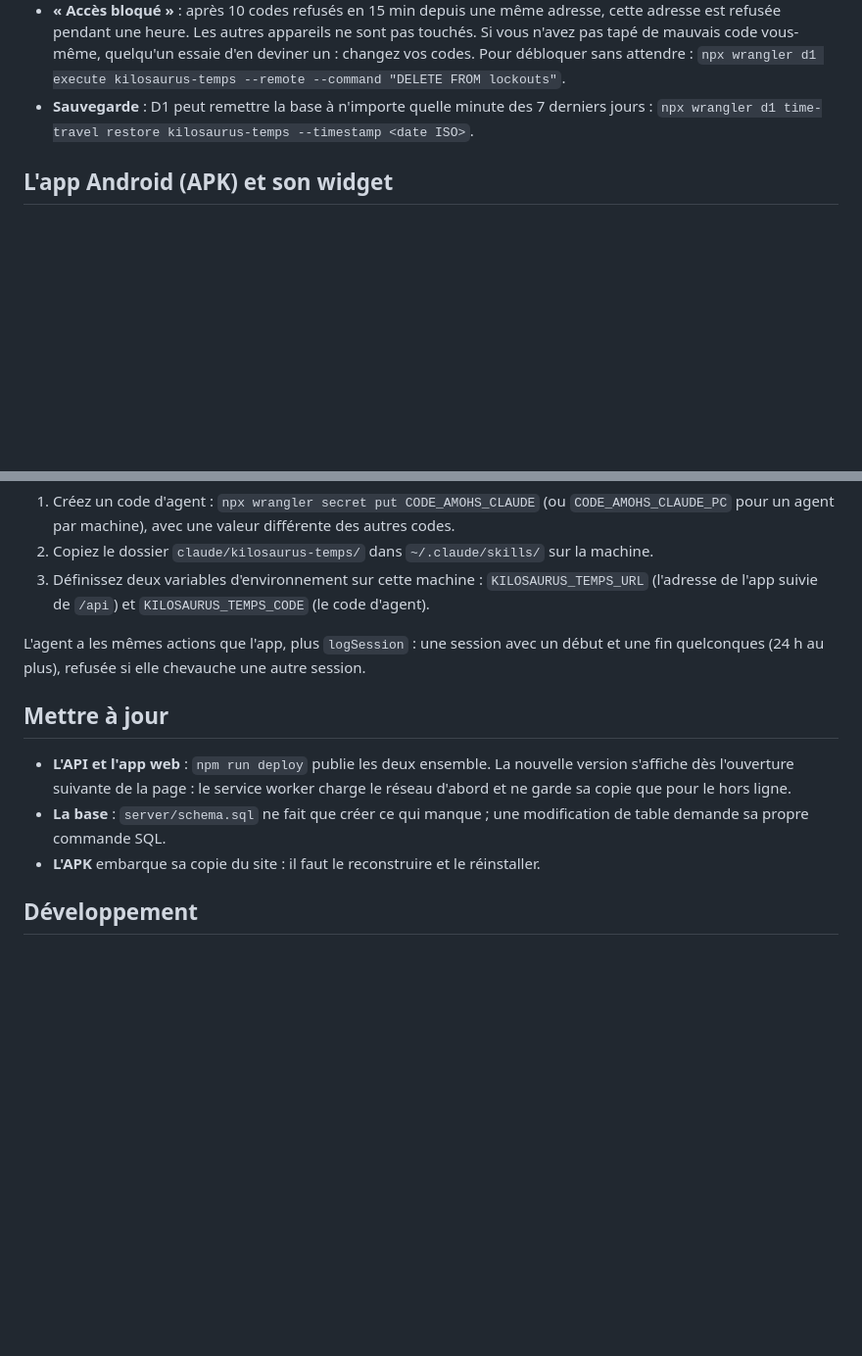
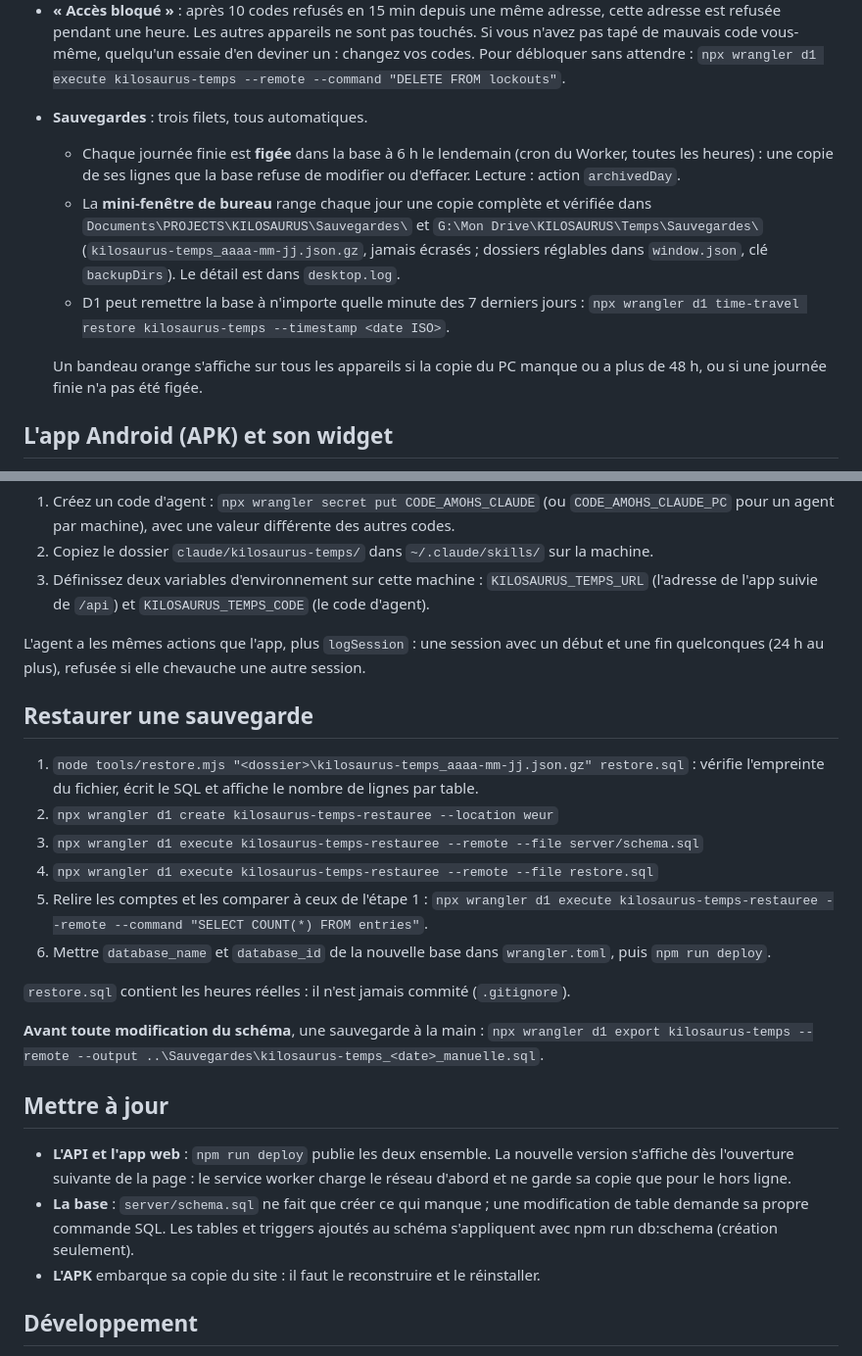
Before and after one commit to Amohs-Games/kilosaurus-temps, a Markdown page: README.md, 2 parts joined by grey strips. Shown at 98% size. Drawn GitHub-style; blank space fills up the shorter version.

Commit message:
docs : sauvegardes et restauration
Co-Authored-By: Claude Opus 5.5 (1M context) <noreply@anthropic.com>

```diff
--- a/README.md
+++ b/README.md
@@ -156,8 +156,19 @@ Au premier lancement, l'app demande le code de l'appareil. Elle le garde ensuite
   mauvais code vous-même, quelqu'un essaie d'en deviner un : changez vos codes. Pour débloquer sans
   attendre :
   `npx wrangler d1 execute kilosaurus-temps --remote --command "DELETE FROM lockouts"`.
-- **Sauvegarde** : D1 peut remettre la base à n'importe quelle minute des 7 derniers jours :
-  `npx wrangler d1 time-travel restore kilosaurus-temps --timestamp <date ISO>`.
+- **Sauvegardes** : trois filets, tous automatiques.
+  - Chaque journée finie est **figée** dans la base à 6 h le lendemain (cron du Worker, toutes les
+    heures) : une copie de ses lignes que la base refuse de modifier ou d'effacer. Lecture : action
+    `archivedDay`.
+  - La **mini-fenêtre de bureau** range chaque jour une copie complète et vérifiée dans
+    `Documents\PROJECTS\KILOSAURUS\Sauvegardes\` et `G:\Mon Drive\KILOSAURUS\Temps\Sauvegardes\`
+    (`kilosaurus-temps_aaaa-mm-jj.json.gz`, jamais écrasés ; dossiers réglables dans `window.json`,
+    clé `backupDirs`). Le détail est dans `desktop.log`.
+  - D1 peut remettre la base à n'importe quelle minute des 7 derniers jours :
+    `npx wrangler d1 time-travel restore kilosaurus-temps --timestamp <date ISO>`.
+
+  Un bandeau orange s'affiche sur tous les appareils si la copie du PC manque ou a plus de 48 h,
+  ou si une journée finie n'a pas été figée.
 
 ## L'app Android (APK) et son widget
 
@@ -282,13 +293,30 @@ Depuis l'app : **menu → + Nouveau projet**. Il se place après les autres. Les
 L'agent a les mêmes actions que l'app, plus `logSession` : une session avec un début et une fin
 quelconques (24 h au plus), refusée si elle chevauche une autre session.
 
+## Restaurer une sauvegarde
+
+1. `node tools/restore.mjs "<dossier>\kilosaurus-temps_aaaa-mm-jj.json.gz" restore.sql` : vérifie
+   l'empreinte du fichier, écrit le SQL et affiche le nombre de lignes par table.
+2. `npx wrangler d1 create kilosaurus-temps-restauree --location weur`
+3. `npx wrangler d1 execute kilosaurus-temps-restauree --remote --file server/schema.sql`
+4. `npx wrangler d1 execute kilosaurus-temps-restauree --remote --file restore.sql`
+5. Relire les comptes et les comparer à ceux de l'étape 1 :
+   `npx wrangler d1 execute kilosaurus-temps-restauree --remote --command "SELECT COUNT(*) FROM entries"`.
+6. Mettre `database_name` et `database_id` de la nouvelle base dans `wrangler.toml`, puis
+   `npm run deploy`.
+
+`restore.sql` contient les heures réelles : il n'est jamais commité (`.gitignore`).
+
+**Avant toute modification du schéma**, une sauvegarde à la main :
+`npx wrangler d1 export kilosaurus-temps --remote --output ..\Sauvegardes\kilosaurus-temps_<date>_manuelle.sql`.
+
 ## Mettre à jour
 
 - **L'API et l'app web** : `npm run deploy` publie les deux ensemble. La nouvelle version s'affiche
   dès l'ouverture suivante de la page : le service worker charge le réseau d'abord et ne garde sa
   copie que pour le hors ligne.
 - **La base** : `server/schema.sql` ne fait que créer ce qui manque ; une modification de table
-  demande sa propre commande SQL.
+  demande sa propre commande SQL. Les tables et triggers ajoutés au schéma s'appliquent avec npm run db:schema (création seulement).
 - **L'APK** embarque sa copie du site : il faut le reconstruire et le réinstaller.
 
 ## Développement
```
Also changed, not shown: claude/kilosaurus-temps/SKILL.md (+1 -0 lines).
